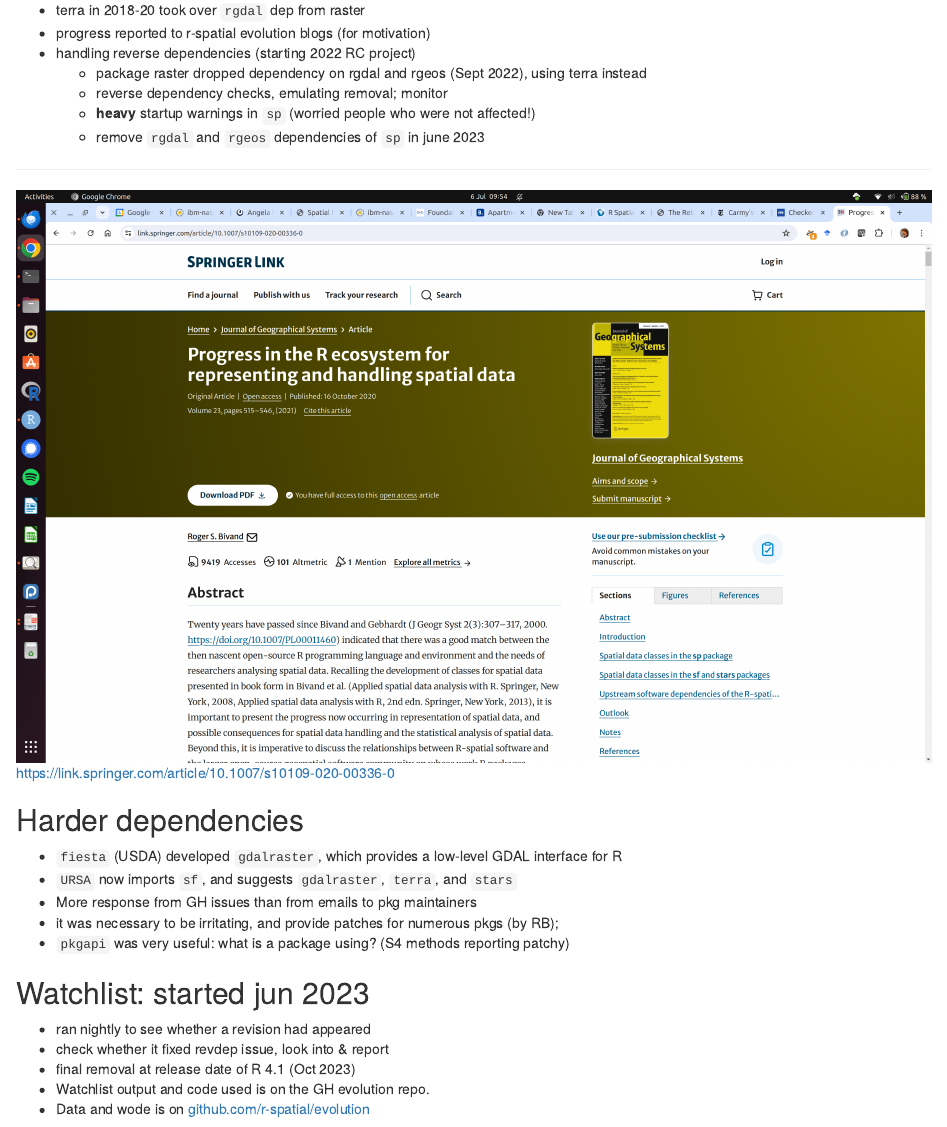
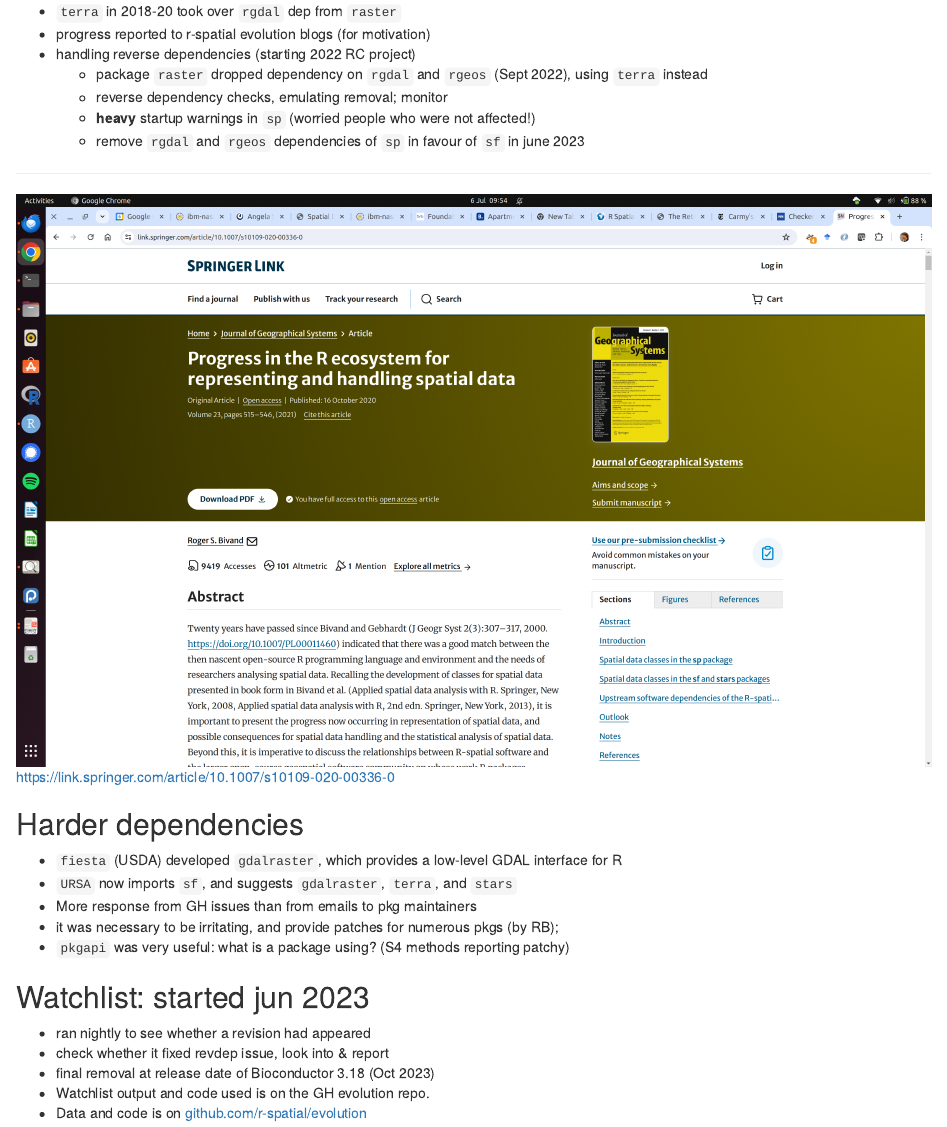
Before and after one commit to edzer/UseR2024, an R Markdown document (UseR2024.Rmd): the page in a window 1100 px wide, from 2280 px down. Rendered offline with R 4.5, knitr and Pandoc, with nearby package versions.

Commit message:
touching up presentation

```diff
--- a/UseR2024.Rmd
+++ b/UseR2024.Rmd
@@ -85,13 +85,13 @@ R, Python, Julia, QGIS, ArcGIS, PostGIS, etc all use this.
 
 ## How?
 
-* terra in 2018-20 took over `rgdal` dep from raster
+* `terra` in 2018-20 took over `rgdal` dep from `raster`
 * progress reported to r-spatial evolution blogs (for motivation)
 * handling reverse dependencies (starting 2022 RC project)
-   - package raster dropped dependency on rgdal and rgeos (Sept 2022), using terra instead
+   - package `raster` dropped dependency on `rgdal` and `rgeos` (Sept 2022), using `terra` instead
    - reverse dependency checks, emulating removal; monitor
    - **heavy** startup warnings in `sp` (worried people who were not affected!)
-   - remove `rgdal` and `rgeos` dependencies of `sp` in june 2023
+   - remove `rgdal` and `rgeos` dependencies of `sp` in favour of `sf` in june 2023
 
 ----
 
@@ -110,9 +110,9 @@ https://link.springer.com/article/10.1007/s10109-020-00336-0
 
 * ran nightly to see whether a revision had appeared
 * check whether it fixed revdep issue, look into & report
-* final removal at release date of R 4.1 (Oct 2023)
+* final removal at release date of Bioconductor 3.18 (Oct 2023)
 * Watchlist output and code used is on the GH evolution repo.
-* Data and wode is on [github.com/r-spatial/evolution](https://github.com/r-spatial/evolution)
+* Data and code is on [github.com/r-spatial/evolution](https://github.com/r-spatial/evolution)
 
 ----
 
```
Also changed, not shown: UseR2024.Rmd (2 more changed lines), 1 other file.
